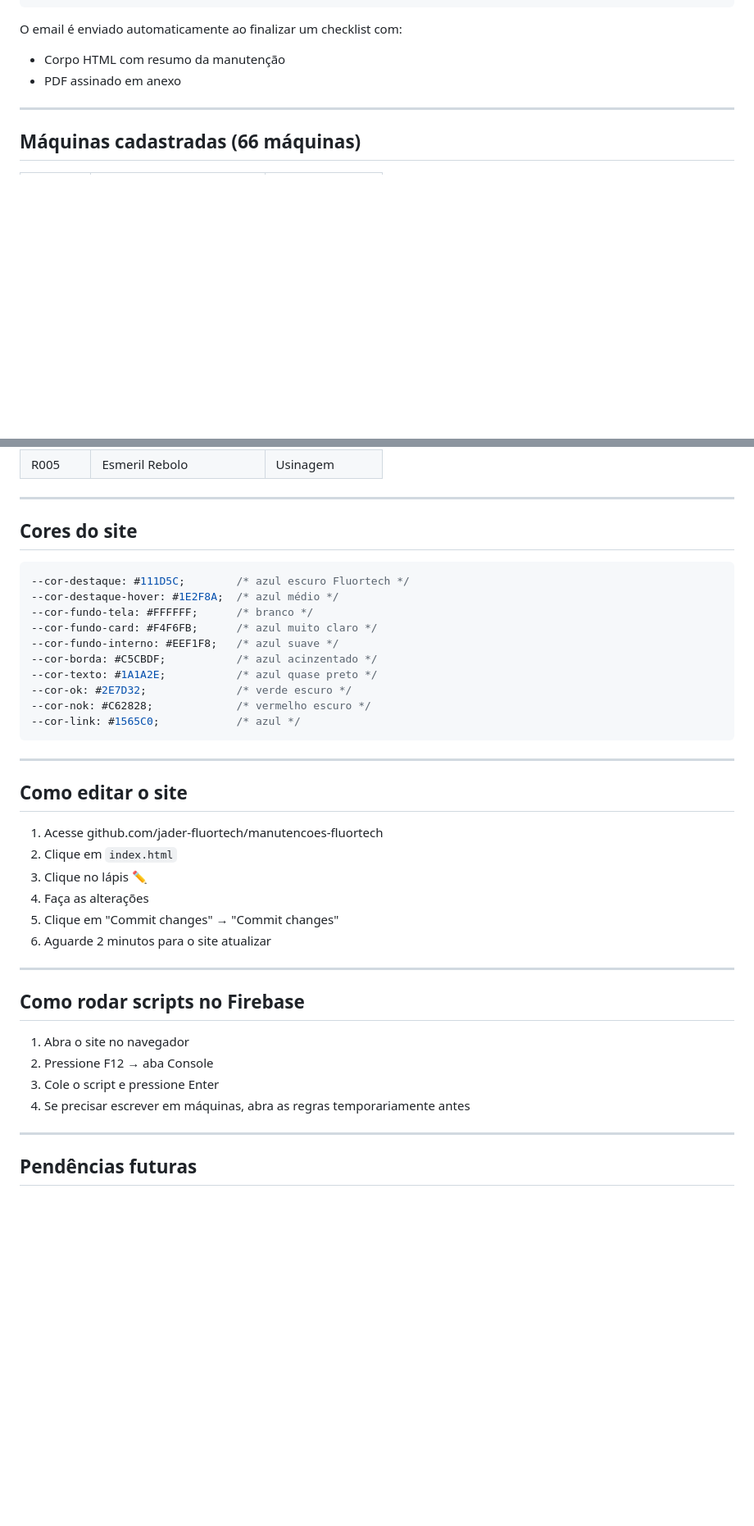
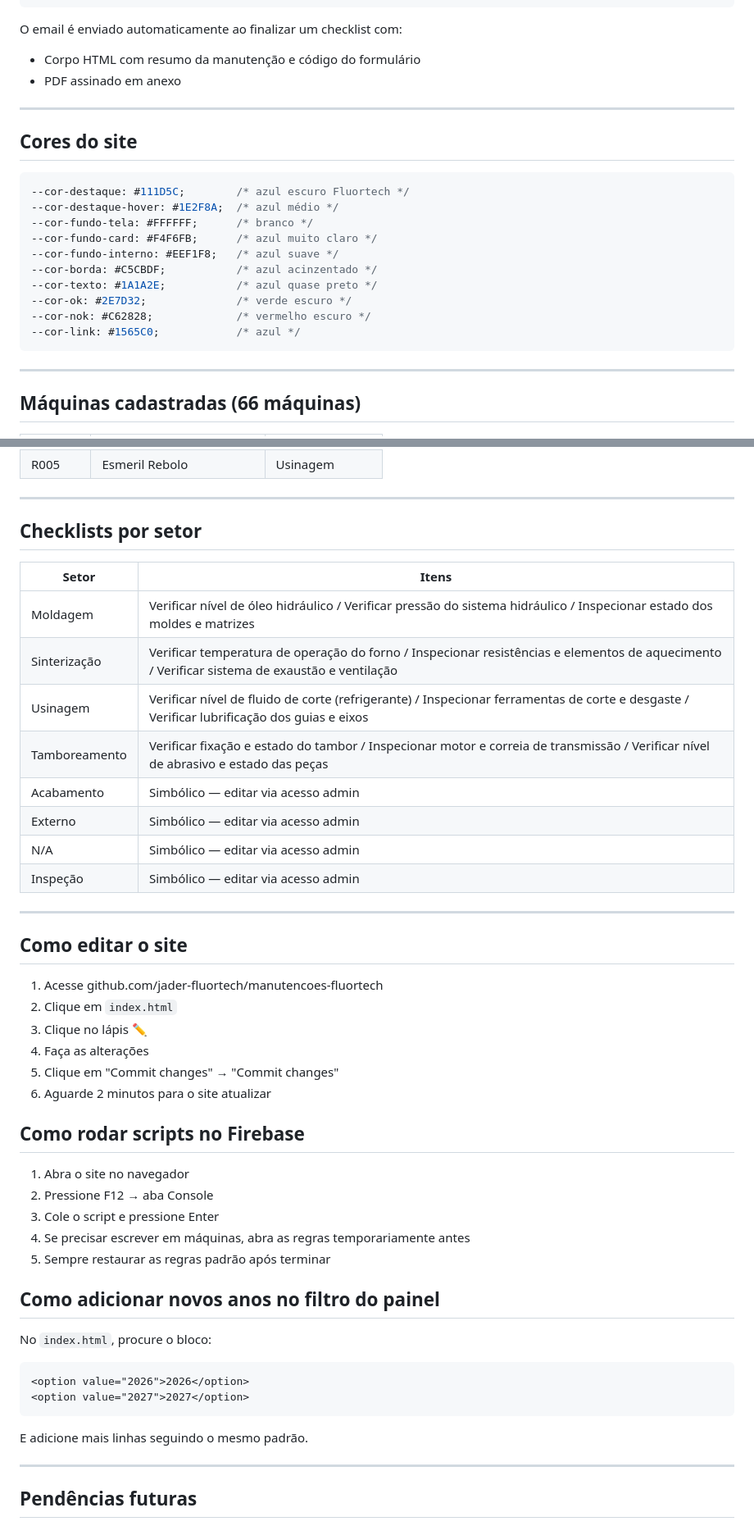
Before and after one commit to jader-fluortech/manutencoes-fluortech, a Markdown page: PROJETO.md, 2 parts joined by grey strips. Shown at 82% size. Drawn GitHub-style; blank space fills up the shorter version.

````diff
--- a/PROJETO.md
+++ b/PROJETO.md
@@ -120,8 +144,25 @@ const EMAILS_DESTINO = [
 ```
 
 O email é enviado automaticamente ao finalizar um checklist com:
-- Corpo HTML com resumo da manutenção
+- Corpo HTML com resumo da manutenção e código do formulário
 - PDF assinado em anexo
+
+---
+
+## Cores do site
+
+```css
+--cor-destaque: #111D5C;        /* azul escuro Fluortech */
+--cor-destaque-hover: #1E2F8A;  /* azul médio */
+--cor-fundo-tela: #FFFFFF;      /* branco */
+--cor-fundo-card: #F4F6FB;      /* azul muito claro */
+--cor-fundo-interno: #EEF1F8;   /* azul suave */
+--cor-borda: #C5CBDF;           /* azul acinzentado */
+--cor-texto: #1A1A2E;           /* azul quase preto */
+--cor-ok: #2E7D32;              /* verde escuro */
+--cor-nok: #C62828;             /* vermelho escuro */
+--cor-link: #1565C0;            /* azul */
+```
 
 ---
 
@@ -198,20 +239,18 @@ O email é enviado automaticamente ao finalizar um checklist com:
 
 ---
 
-## Cores do site
+## Checklists por setor
 
-```css
---cor-destaque: #111D5C;        /* azul escuro Fluortech */
---cor-destaque-hover: #1E2F8A;  /* azul médio */
---cor-fundo-tela: #FFFFFF;      /* branco */
---cor-fundo-card: #F4F6FB;      /* azul muito claro */
---cor-fundo-interno: #EEF1F8;   /* azul suave */
---cor-borda: #C5CBDF;           /* azul acinzentado */
---cor-texto: #1A1A2E;           /* azul quase preto */
---cor-ok: #2E7D32;              /* verde escuro */
---cor-nok: #C62828;             /* vermelho escuro */
---cor-link: #1565C0;            /* azul */
-```
+| Setor | Itens |
+|---|---|
+| Moldagem | Verificar nível de óleo hidráulico / Verificar pressão do sistema hidráulico / Inspecionar estado dos moldes e matrizes |
+| Sinterização | Verificar temperatura de operação do forno / Inspecionar resistências e elementos de aquecimento / Verificar sistema de exaustão e ventilação |
+| Usinagem | Verificar nível de fluido de corte (refrigerante) / Inspecionar ferramentas de corte e desgaste / Verificar lubrificação dos guias e eixos |
+| Tamboreamento | Verificar fixação e estado do tambor / Inspecionar motor e correia de transmissão / Verificar nível de abrasivo e estado das peças |
+| Acabamento | Simbólico — editar via acesso admin |
+| Externo | Simbólico — editar via acesso admin |
+| N/A | Simbólico — editar via acesso admin |
+| Inspeção | Simbólico — editar via acesso admin |
 
 ---
 
@@ -224,14 +263,22 @@ O email é enviado automaticamente ao finalizar um checklist com:
 5. Clique em "Commit changes" → "Commit changes"
 6. Aguarde 2 minutos para o site atualizar
 
----
-
 ## Como rodar scripts no Firebase
 
 1. Abra o site no navegador
 2. Pressione F12 → aba Console
 3. Cole o script e pressione Enter
 4. Se precisar escrever em máquinas, abra as regras temporariamente antes
+5. Sempre restaurar as regras padrão após terminar
+
+## Como adicionar novos anos no filtro do painel
+
+No `index.html`, procure o bloco:
+```html
+<option value="2026">2026</option>
+<option value="2027">2027</option>
+```
+E adicione mais linhas seguindo o mesmo padrão.
 
 ---
 
````
Also changed, not shown: other parts of PROJETO.md (+26 -2 lines).
